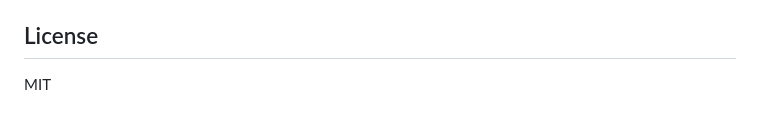
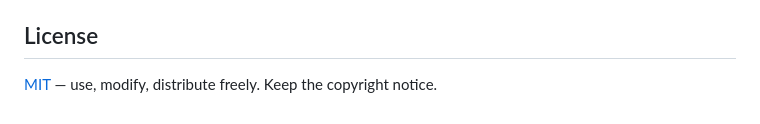
Before and after one commit to mindrevolution/mill, a Markdown page: README.md, the part around the change. Rendered like a GitHub page.

Commit message:
docs: improve license section with link and plain-language summary
🤖 Claude

```diff
--- a/README.md
+++ b/README.md
@@ -106,4 +106,4 @@ Completed specs live in GitHub Issues (single source of truth).
 
 ## License
 
-MIT
+[MIT](https://opensource.org/licenses/MIT) — use, modify, distribute freely. Keep the copyright notice.
```
